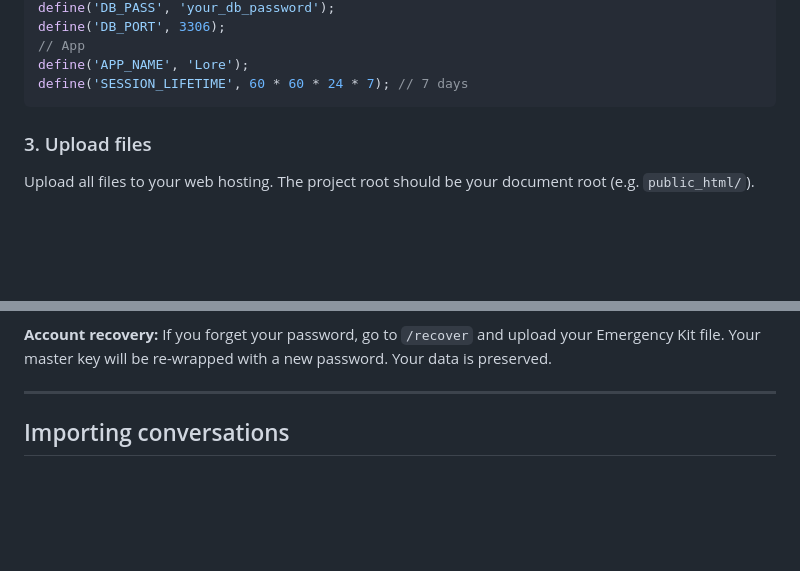
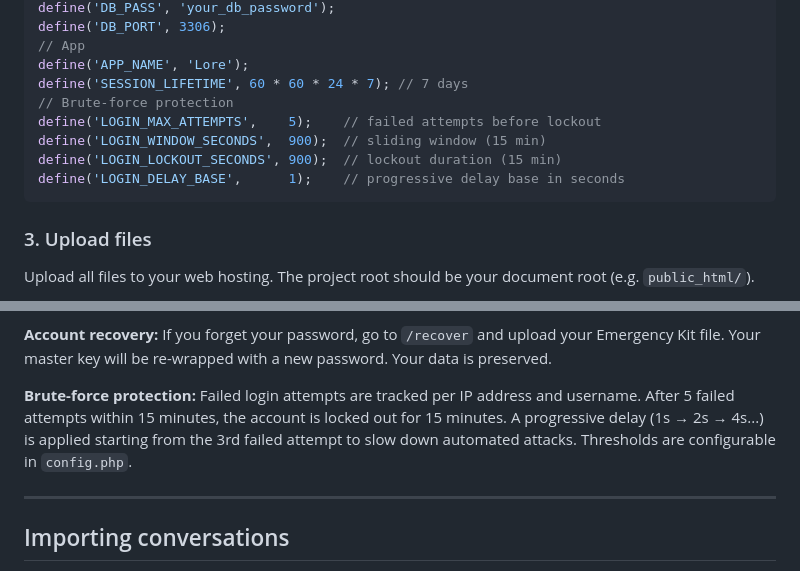
Before and after one commit to Imonda/lore, a Markdown page: README.md, 2 parts joined by grey strips. Rendered like a GitHub page; blank space fills up the shorter version.

````diff
--- a/README.md
+++ b/README.md
@@ -39,6 +39,11 @@ define('DB_PORT', 3306);
 // App
 define('APP_NAME', 'Lore');
 define('SESSION_LIFETIME', 60 * 60 * 24 * 7); // 7 days
+// Brute-force protection
+define('LOGIN_MAX_ATTEMPTS',    5);    // failed attempts before lockout
+define('LOGIN_WINDOW_SECONDS',  900);  // sliding window (15 min)
+define('LOGIN_LOCKOUT_SECONDS', 900);  // lockout duration (15 min)
+define('LOGIN_DELAY_BASE',      1);    // progressive delay base in seconds
 ```
 
 ### 3. Upload files
@@ -73,6 +78,9 @@ Generated at registration. Contains a recovery phrase that can decrypt your mast
 
 **Account recovery:**
 If you forget your password, go to `/recover` and upload your Emergency Kit file. Your master key will be re-wrapped with a new password. Your data is preserved.
+
+**Brute-force protection:**
+Failed login attempts are tracked per IP address and username. After 5 failed attempts within 15 minutes, the account is locked out for 15 minutes. A progressive delay (1s → 2s → 4s...) is applied starting from the 3rd failed attempt to slow down automated attacks. Thresholds are configurable in `config.php`.
 
 ---
 
````
